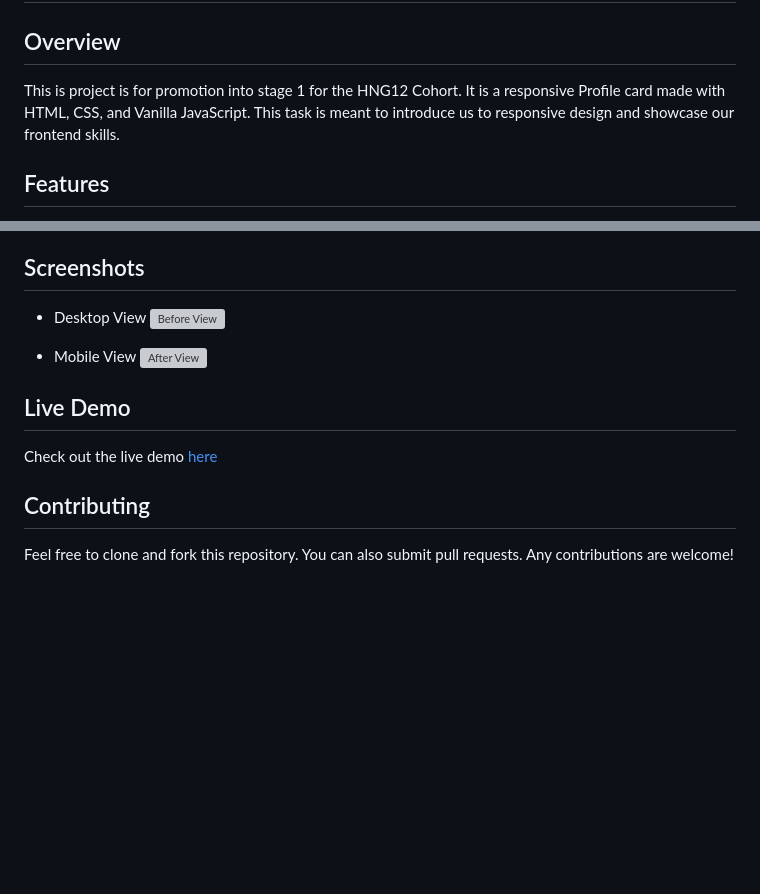
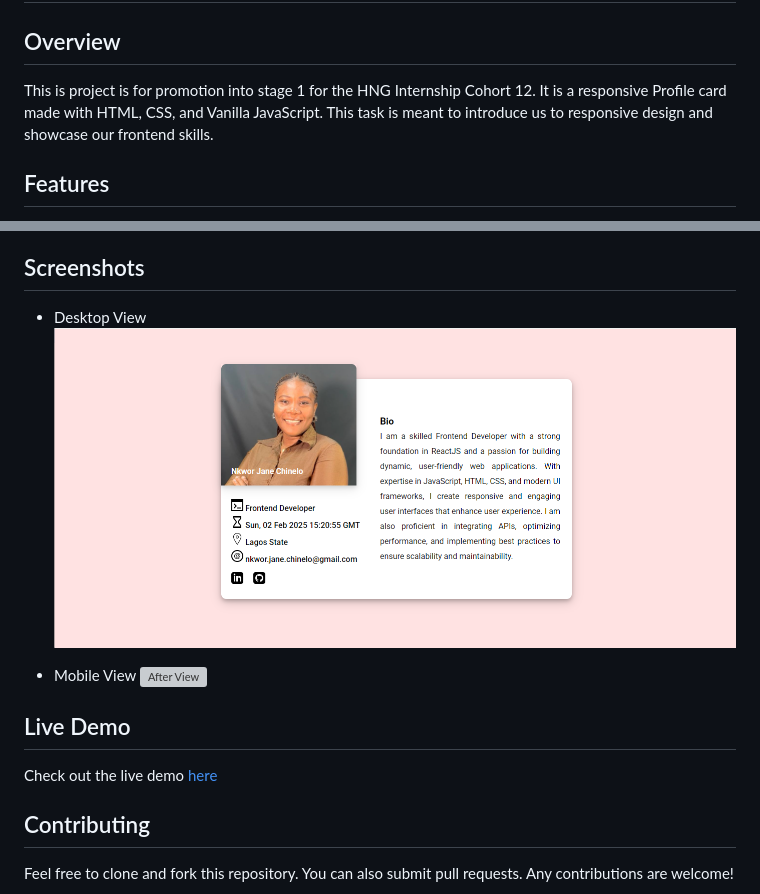
Before and after one commit to Nkwor-Jane/profile_card, a Markdown page: README.md, 2 parts joined by grey strips. Drawn GitHub-style; pictures changed too: assets/desktop_view.png (added); blank space fills up the shorter version; grey boxes are pictures that could not be loaded.

```diff
--- a/README.md
+++ b/README.md
@@ -2,7 +2,7 @@
 
 ## Overview
 
-This is project is for promotion into stage 1 for the HNG12 Cohort. It is  a responsive Profile card made with HTML, CSS, and Vanilla JavaScript. This task is meant to introduce us to responsive design and showcase our frontend skills.
+This is project is for promotion into stage 1 for the HNG Internship Cohort 12. It is  a responsive Profile card made with HTML, CSS, and Vanilla JavaScript. This task is meant to introduce us to responsive design and showcase our frontend skills.
 
 ## Features
 
@@ -22,6 +22,6 @@ This is project is for promotion into stage 1 for the HNG12 Cohort. It is  a res
 ## Screenshots
 
 - Desktop View
-![Before View](public/)
+![Before View](assets/desktop_view.png)
 
 - Mobile View
```
Also changed, not shown: other parts of README.md (+2 -2 lines), assets/mobile_view.png (added), 2 other files.
